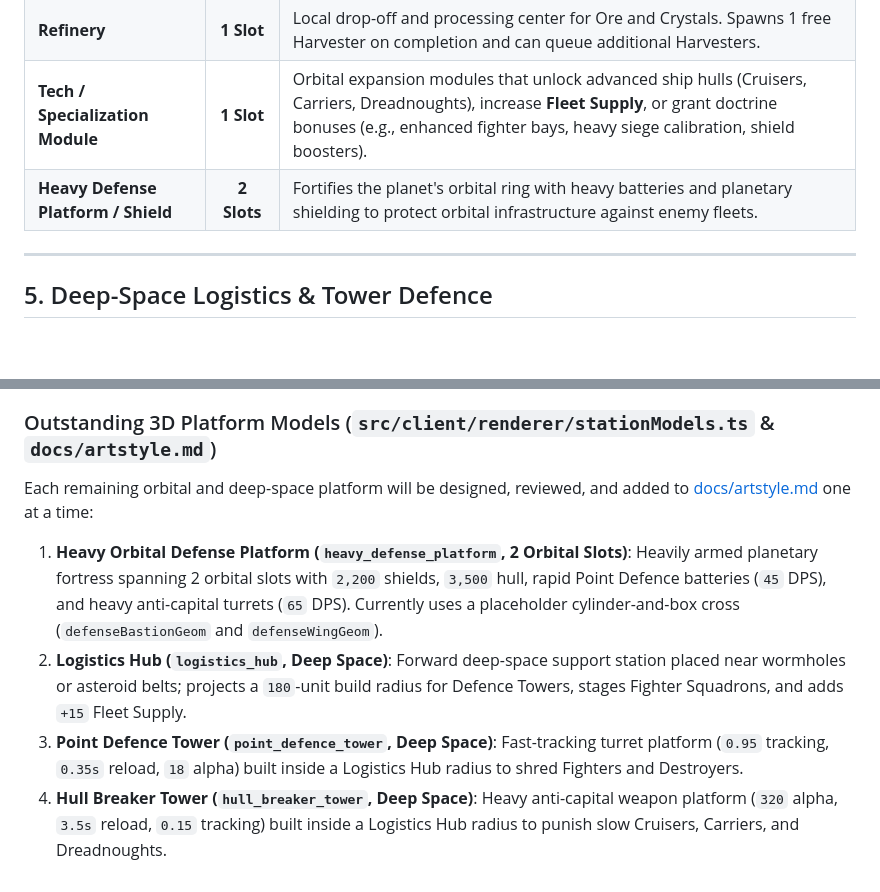
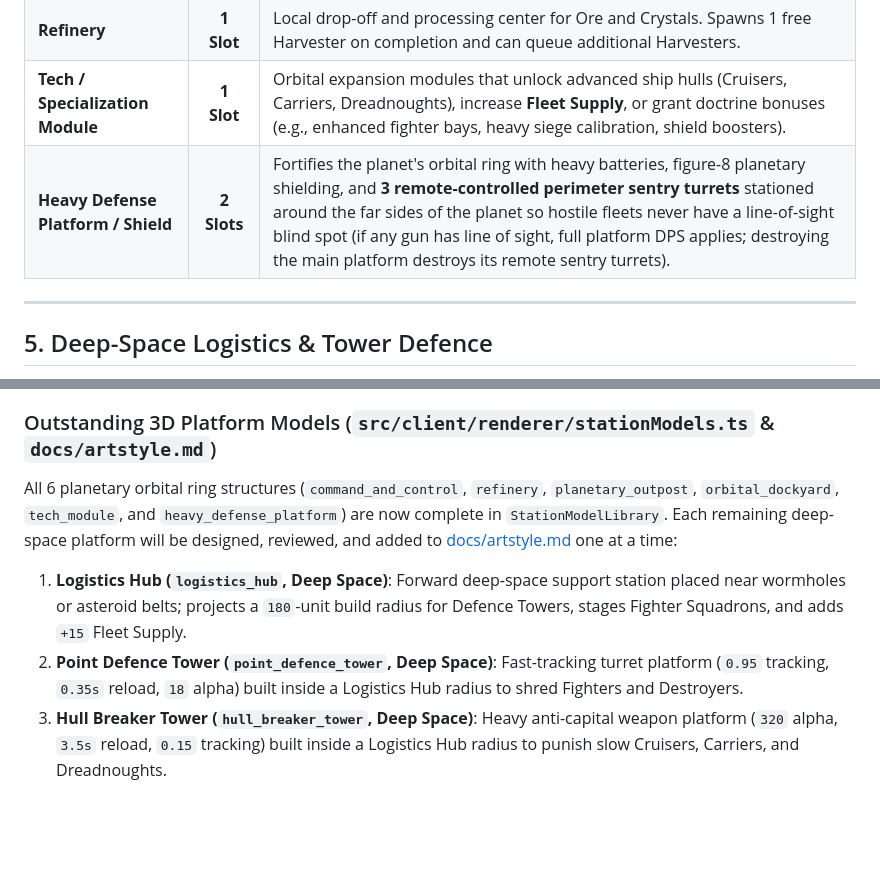
Before and after one commit to Harkole/StarConquest, a Markdown page: README.md, 2 parts joined by grey strips. GitHub-like rendering; blank space fills up the shorter version.

Commit message:
feat(renderer): build 2-slot Aegis Heavy Orbital Defense Platform and 3 remote vertical sentry turrets

```diff
--- a/README.md
+++ b/README.md
@@ -95,7 +95,7 @@ Structures are built in a visible **orbital ring** around planets. Each planet c
 | **Orbital Dockyard (Shipyard)** | **2 Slots** | Constructs combat ships via manual queues or **toggleable auto-repeat**. Players set rally points or patrol routes directly from Dockyards. Initial Dockyards only build basic craft until expanded via Tech Modules. |
 | **Refinery** | **1 Slot** | Local drop-off and processing center for Ore and Crystals. Spawns 1 free Harvester on completion and can queue additional Harvesters. |
 | **Tech / Specialization Module** | **1 Slot** | Orbital expansion modules that unlock advanced ship hulls (Cruisers, Carriers, Dreadnoughts), increase **Fleet Supply**, or grant doctrine bonuses (e.g., enhanced fighter bays, heavy siege calibration, shield boosters). |
-| **Heavy Defense Platform / Shield** | **2 Slots** | Fortifies the planet's orbital ring with heavy batteries and planetary shielding to protect orbital infrastructure against enemy fleets. |
+| **Heavy Defense Platform / Shield** | **2 Slots** | Fortifies the planet's orbital ring with heavy batteries, figure-8 planetary shielding, and **3 remote-controlled perimeter sentry turrets** stationed around the far sides of the planet so hostile fleets never have a line-of-sight blind spot (if any gun has line of sight, full platform DPS applies; destroying the main platform destroys its remote sentry turrets). |
 
 ---
 
@@ -310,8 +310,7 @@ All balance numbers live in `src/shared/config/` for rapid tuning and headless t
 * **Planned Upgrade**: The **Titan Orbital Dockyard** (`buildTitanOrbitalDockyard`) and **Minerva Tech & Specialization Module** (`buildMinervaTechModule` in `src/client/renderer/stationModels.ts`) currently display procedural proxy hulls inside the Dockyard's dry-dock bays and the Tech Module's holographic R&D projection courts. Once the 5 combat ship 3D models (`fighter`, `destroyer`, `cruiser`, `carrier`, and `dreadnought`) are designed and approved in `docs/artstyle.md`, swap those proxies for the real ship meshes.
 
 ### Outstanding 3D Platform Models (`src/client/renderer/stationModels.ts` & `docs/artstyle.md`)
-Each remaining orbital and deep-space platform will be designed, reviewed, and added to [docs/artstyle.md](./docs/artstyle.md) one at a time:
-1. **Heavy Orbital Defense Platform (`heavy_defense_platform`, 2 Orbital Slots)**: Heavily armed planetary fortress spanning 2 orbital slots with `2,200` shields, `3,500` hull, rapid Point Defence batteries (`45` DPS), and heavy anti-capital turrets (`65` DPS). Currently uses a placeholder cylinder-and-box cross (`defenseBastionGeom` and `defenseWingGeom`).
-2. **Logistics Hub (`logistics_hub`, Deep Space)**: Forward deep-space support station placed near wormholes or asteroid belts; projects a `180`-unit build radius for Defence Towers, stages Fighter Squadrons, and adds `+15` Fleet Supply.
-3. **Point Defence Tower (`point_defence_tower`, Deep Space)**: Fast-tracking turret platform (`0.95` tracking, `0.35s` reload, `18` alpha) built inside a Logistics Hub radius to shred Fighters and Destroyers.
-4. **Hull Breaker Tower (`hull_breaker_tower`, Deep Space)**: Heavy anti-capital weapon platform (`320` alpha, `3.5s` reload, `0.15` tracking) built inside a Logistics Hub radius to punish slow Cruisers, Carriers, and Dreadnoughts.
+All 6 planetary orbital ring structures (`command_and_control`, `refinery`, `planetary_outpost`, `orbital_dockyard`, `tech_module`, and `heavy_defense_platform`) are now complete in `StationModelLibrary`. Each remaining deep-space platform will be designed, reviewed, and added to [docs/artstyle.md](./docs/artstyle.md) one at a time:
+1. **Logistics Hub (`logistics_hub`, Deep Space)**: Forward deep-space support station placed near wormholes or asteroid belts; projects a `180`-unit build radius for Defence Towers, stages Fighter Squadrons, and adds `+15` Fleet Supply.
+2. **Point Defence Tower (`point_defence_tower`, Deep Space)**: Fast-tracking turret platform (`0.95` tracking, `0.35s` reload, `18` alpha) built inside a Logistics Hub radius to shred Fighters and Destroyers.
+3. **Hull Breaker Tower (`hull_breaker_tower`, Deep Space)**: Heavy anti-capital weapon platform (`320` alpha, `3.5s` reload, `0.15` tracking) built inside a Logistics Hub radius to punish slow Cruisers, Carriers, and Dreadnoughts.
```
Also changed, not shown: docs/artstyle.md (+21 -0 lines), docs/defense-aegis-orthographic.jpg (added), docs/defense-aegis-remote-turret.jpg (added), 2 other files.
